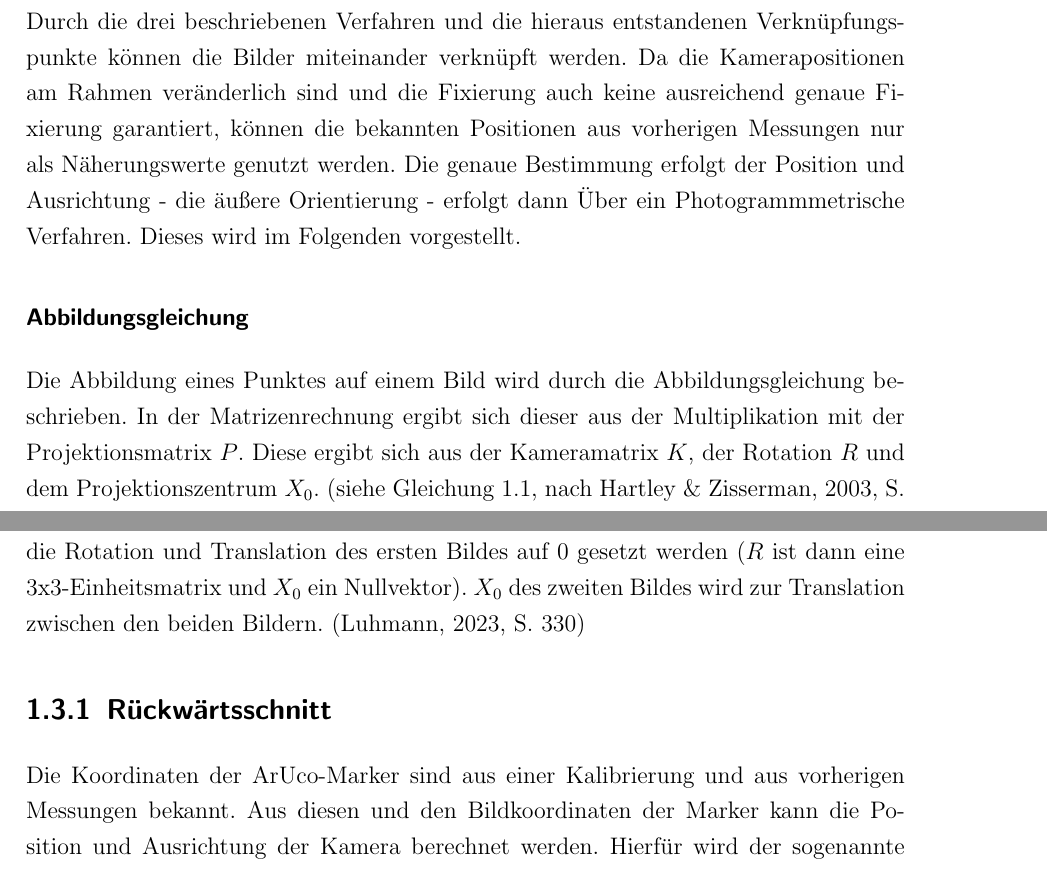
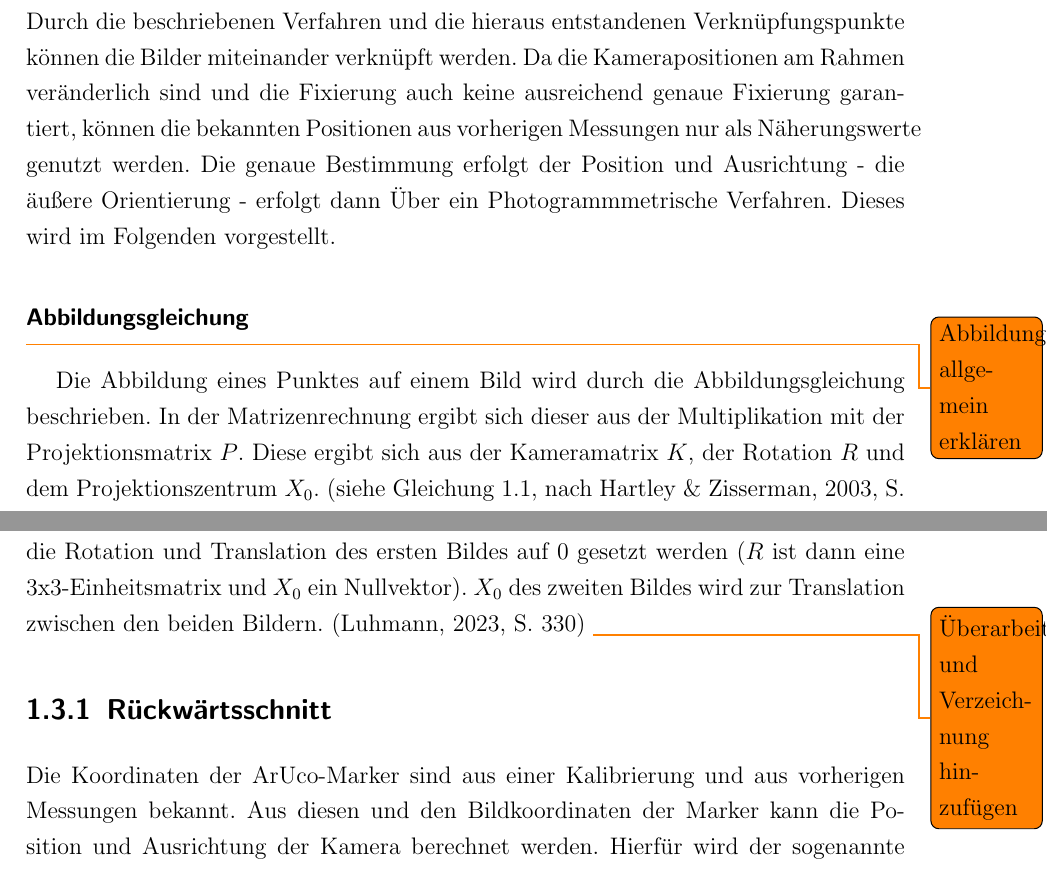
Before and after one commit to FlorianTimm/PhotoBox_Thesis, a LaTeX document (02Grundlagen.tex): two parts of page 5 of 8, joined at a grey line, cut so that both start at the same text. Compiled offline with pdfLaTeX.

Commit message:
Hinweise

```diff
--- a/02Grundlagen.tex
+++ b/02Grundlagen.tex
@@ -69,11 +69,12 @@ Zur Erkennung von Merkmalen setzt das Verfahren auf die Detektion von Kanten. Di
 
 \section{Verknüpfung von Bildern}
 \label{s:photogramm}
-Durch die drei beschriebenen Verfahren und die hieraus entstandenen Verknüpfungs\-punkte können die Bilder miteinander verknüpft werden. Da die Kamerapositionen am Rahmen veränderlich sind und die Fixierung auch keine ausreichend genaue Fixierung garantiert, können die bekannten Positionen aus vorherigen Messungen nur als Näherungswerte genutzt werden. Die genaue Bestimmung erfolgt der Position und Ausrichtung - die äußere Orientierung - erfolgt dann Über ein Photogrammmetrische Verfahren. Dieses wird im Folgenden vorgestellt.
+Durch die beschriebenen Verfahren und die hieraus entstandenen Verknüpfungs\-punkte können die Bilder miteinander verknüpft werden. Da die Kamerapositionen am Rahmen veränderlich sind und die Fixierung auch keine ausreichend genaue Fixierung garantiert, können die bekannten Positionen aus vorherigen Messungen nur als Näherungswerte genutzt werden. Die genaue Bestimmung erfolgt der Position und Ausrichtung - die äußere Orientierung - erfolgt dann Über ein Photogrammmetrische Verfahren. Dieses wird im Folgenden vorgestellt.
 
 
 \subsubsection{Abbildungsgleichung}
 \label{ss:abbildungsgleichung}
+\todo{Abbildung allgemein erklären}
 Die Abbildung eines Punktes auf einem Bild wird durch die Abbildungsgleichung beschrieben. In der Matrizenrechnung ergibt sich dieser aus der Multiplikation mit der Projektionsmatrix $P$. Diese ergibt sich aus der Kameramatrix $K$, der Rotation $R$ und dem Projektionszentrum $X_0$. (siehe \autoref{abbildungsgleichung}, nach \citealp[S. 244]{hartley} und \citealp[S. 290]{luhmann})
 
 \begin{align}
@@ -95,6 +96,7 @@ Die Abbildung eines Punktes auf einem Bild wird durch die Abbildungsgleichung be
 \end{align}
 
 Um die Beziehung zwischen zwei Bildern aufzustellen, kann man die Abbildungsgleichung nutzen. Da es hier nur um die Beziehung zwischen zwei Bildern geht, kann die Rotation und Translation des ersten Bildes auf 0 gesetzt werden ($R$ ist dann eine 3x3-Einheitsmatrix und $X_0$ ein Nullvektor). $X_0$ des zweiten Bildes wird zur Translation zwischen den beiden Bildern. \citep[S. 330]{luhmann}
+\todo{Überarbeiten und Verzeichnung hinzufügen}
 
 
 \subsection{Rückwärtsschnitt}
```
